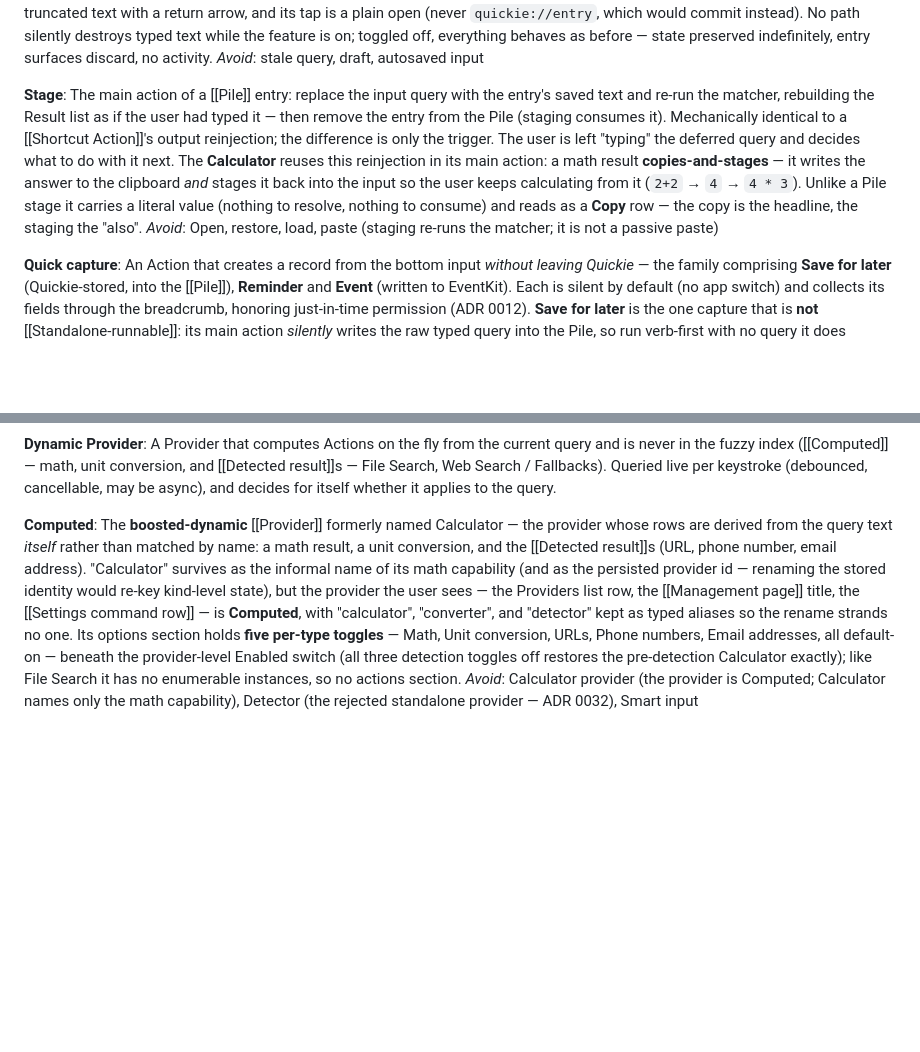
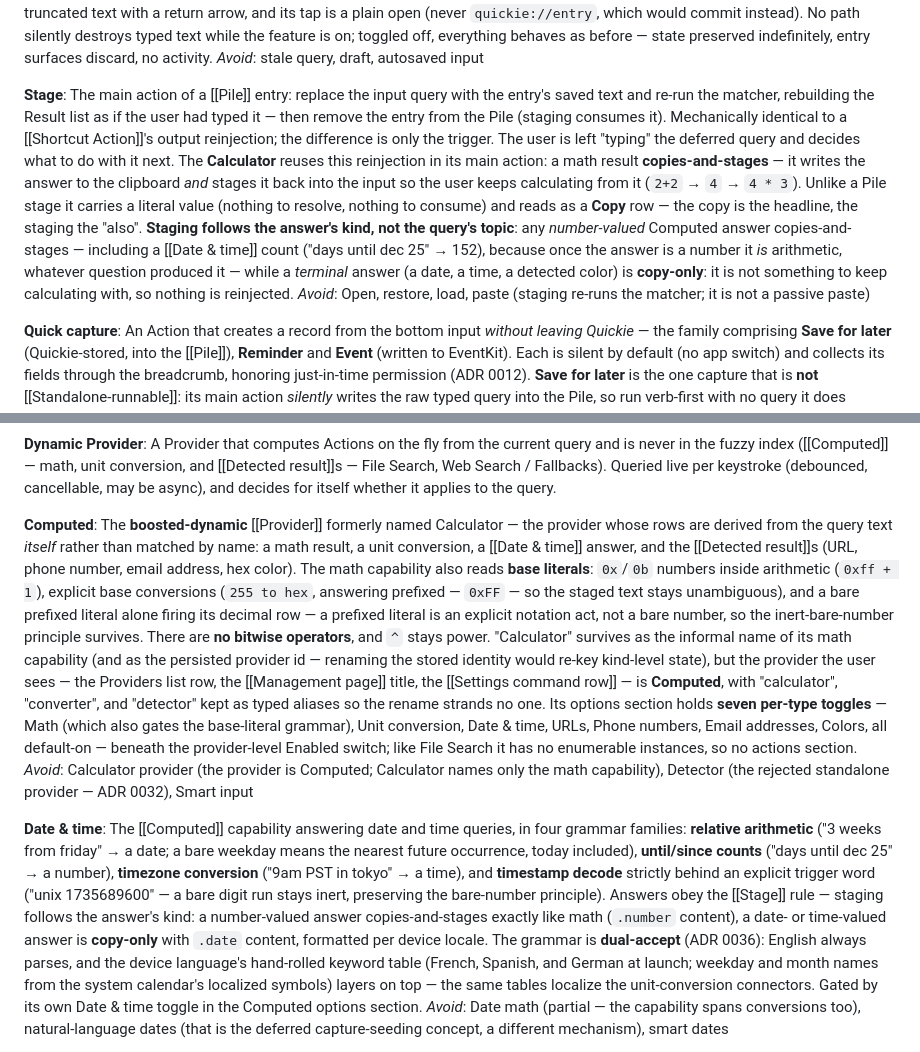
Before and after one commit to Julesseg/Quickie, a Markdown page: CONTEXT.md, 2 parts joined by grey strips. Rendered like a GitHub page; blank space fills up the shorter version.

Commit message:
docs(context): record Computed expansion decisions (dates, units, bases, colors) (#209)

```diff
--- a/CONTEXT.md
+++ b/CONTEXT.md
@@ -100,7 +100,7 @@ Unresolved text left in the plain root input when the app backgrounds (while the
 _Avoid_: stale query, draft, autosaved input
 
 **Stage**:
-The main action of a [[Pile]] entry: replace the input query with the entry's saved text and re-run the matcher, rebuilding the Result list as if the user had typed it — then remove the entry from the Pile (staging consumes it). Mechanically identical to a [[Shortcut Action]]'s output reinjection; the difference is only the trigger. The user is left "typing" the deferred query and decides what to do with it next. The **Calculator** reuses this reinjection in its main action: a math result **copies-and-stages** — it writes the answer to the clipboard *and* stages it back into the input so the user keeps calculating from it (`2+2` → `4` → `4 * 3`). Unlike a Pile stage it carries a literal value (nothing to resolve, nothing to consume) and reads as a **Copy** row — the copy is the headline, the staging the "also".
+The main action of a [[Pile]] entry: replace the input query with the entry's saved text and re-run the matcher, rebuilding the Result list as if the user had typed it — then remove the entry from the Pile (staging consumes it). Mechanically identical to a [[Shortcut Action]]'s output reinjection; the difference is only the trigger. The user is left "typing" the deferred query and decides what to do with it next. The **Calculator** reuses this reinjection in its main action: a math result **copies-and-stages** — it writes the answer to the clipboard *and* stages it back into the input so the user keeps calculating from it (`2+2` → `4` → `4 * 3`). Unlike a Pile stage it carries a literal value (nothing to resolve, nothing to consume) and reads as a **Copy** row — the copy is the headline, the staging the "also". **Staging follows the answer's kind, not the query's topic**: any *number-valued* Computed answer copies-and-stages — including a [[Date & time]] count ("days until dec 25" → 152), because once the answer is a number it *is* arithmetic, whatever question produced it — while a *terminal* answer (a date, a time, a detected color) is **copy-only**: it is not something to keep calculating with, so nothing is reinjected.
 _Avoid_: Open, restore, load, paste (staging re-runs the matcher; it is not a passive paste)
 
 **Quick capture**:
@@ -166,7 +166,11 @@ A Provider whose Actions are a known, enumerable set, pre-indexed for fuzzy sear
 A Provider that computes Actions on the fly from the current query and is never in the fuzzy index ([[Computed]] — math, unit conversion, and [[Detected result]]s — File Search, Web Search / Fallbacks). Queried live per keystroke (debounced, cancellable, may be async), and decides for itself whether it applies to the query.
 
 **Computed**:
-The **boosted-dynamic** [[Provider]] formerly named Calculator — the provider whose rows are derived from the query text *itself* rather than matched by name: a math result, a unit conversion, and the [[Detected result]]s (URL, phone number, email address). "Calculator" survives as the informal name of its math capability (and as the persisted provider id — renaming the stored identity would re-key kind-level state), but the provider the user sees — the Providers list row, the [[Management page]] title, the [[Settings command row]] — is **Computed**, with "calculator", "converter", and "detector" kept as typed aliases so the rename strands no one. Its options section holds **five per-type toggles** — Math, Unit conversion, URLs, Phone numbers, Email addresses, all default-on — beneath the provider-level Enabled switch (all three detection toggles off restores the pre-detection Calculator exactly); like File Search it has no enumerable instances, so no actions section.
+The **boosted-dynamic** [[Provider]] formerly named Calculator — the provider whose rows are derived from the query text *itself* rather than matched by name: a math result, a unit conversion, a [[Date & time]] answer, and the [[Detected result]]s (URL, phone number, email address, hex color). The math capability also reads **base literals**: `0x`/`0b` numbers inside arithmetic (`0xff + 1`), explicit base conversions (`255 to hex`, answering prefixed — `0xFF` — so the staged text stays unambiguous), and a bare prefixed literal alone firing its decimal row — a prefixed literal is an explicit notation act, not a bare number, so the inert-bare-number principle survives. There are **no bitwise operators**, and `^` stays power. "Calculator" survives as the informal name of its math capability (and as the persisted provider id — renaming the stored identity would re-key kind-level state), but the provider the user sees — the Providers list row, the [[Management page]] title, the [[Settings command row]] — is **Computed**, with "calculator", "converter", and "detector" kept as typed aliases so the rename strands no one. Its options section holds **seven per-type toggles** — Math (which also gates the base-literal grammar), Unit conversion, Date & time, URLs, Phone numbers, Email addresses, Colors, all default-on — beneath the provider-level Enabled switch; like File Search it has no enumerable instances, so no actions section.
 _Avoid_: Calculator provider (the provider is Computed; Calculator names only the math capability), Detector (the rejected standalone provider — ADR 0032), Smart input
 
+**Date & time**:
+The [[Computed]] capability answering date and time queries, in four grammar families: **relative arithmetic** ("3 weeks from friday" → a date; a bare weekday means the nearest future occurrence, today included), **until/since counts** ("days until dec 25" → a number), **timezone conversion** ("9am PST in tokyo" → a time), and **timestamp decode** strictly behind an explicit trigger word ("unix 1735689600" — a bare digit run stays inert, preserving the bare-number principle). Answers obey the [[Stage]] rule — staging follows the answer's kind: a number-valued answer copies-and-stages exactly like math (`.number` content), a date- or time-valued answer is **copy-only** with `.date` content, formatted per device locale. The grammar is **dual-accept** (ADR 0036): English always parses, and the device language's hand-rolled keyword table (French, Spanish, and German at launch; weekday and month names from the system calendar's localized symbols) layers on top — the same tables localize the unit-conversion connectors. Gated by its own Date & time toggle in the Computed options section.
+_Avoid_: Date math (partial — the capability spans conversions too), natural-language dates (that is the deferred capture-seeding concept, a different mechanism), smart dates
+
 **Detected result**:
```
Also changed, not shown: other parts of CONTEXT.md (+1 -1 lines), docs/adr/0036-localized-date-grammar.md (added, +38 -0 lines).
